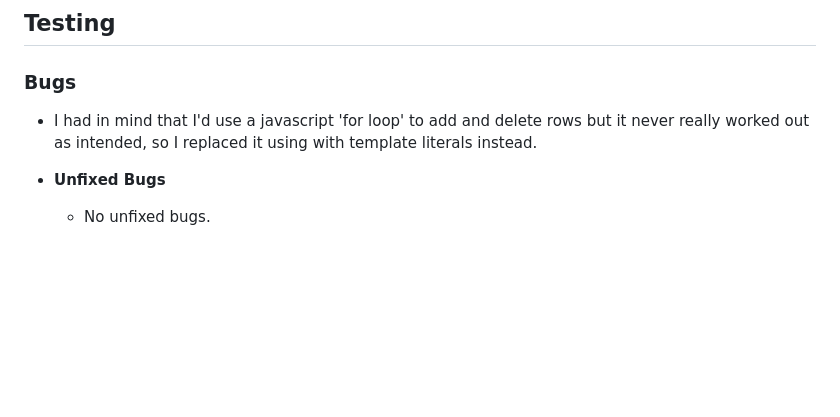
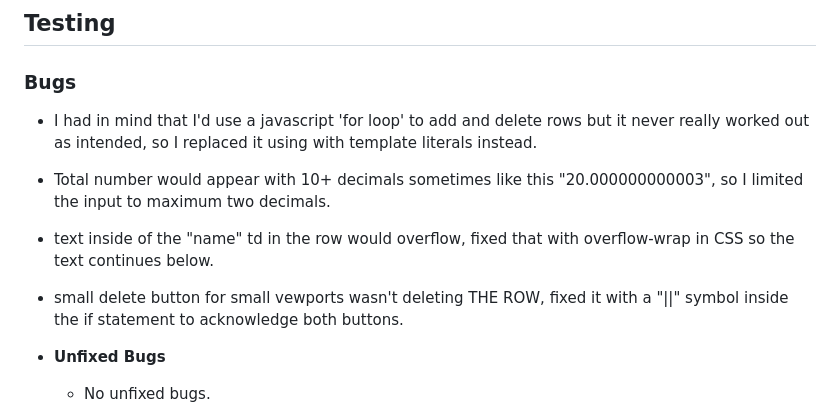
Before and after one commit to Jaaz7/expense-tracker, a Markdown page: README.md, the part around the change. GitHub-like rendering; blank space fills up the shorter version.

```diff
--- a/README.md
+++ b/README.md
@@ -45,6 +45,9 @@ Users can use it to see their transactions and have a better understanding of on
 
   ### Bugs<br>
   - I had in mind that I'd use a javascript 'for loop' to add and delete rows but it never really worked out as intended, so I replaced it using with template literals instead.
+  - Total number would appear with 10+ decimals sometimes like this "20.000000000003", so I limited the input to maximum two decimals.
+  - text inside of the "name" td in the row would overflow, fixed that with overflow-wrap in CSS so the text continues below.
+  - small delete button for small vewports wasn't deleting THE ROW, fixed it with a "||" symbol inside the if statement to acknowledge both buttons.
 
 - **Unfixed Bugs**
   - No unfixed bugs.
```
